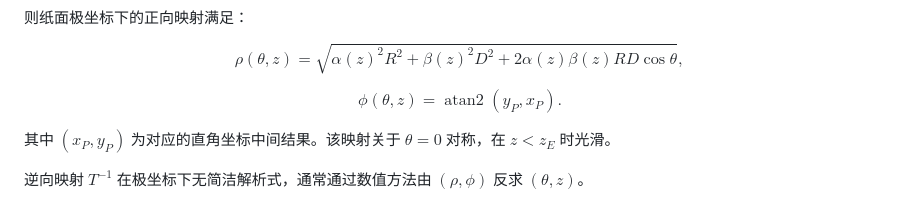
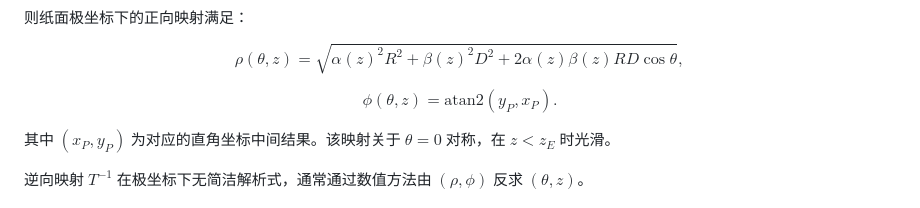
Before and after one commit to sadfaxzda/huazhongbei-2026, a Markdown page: docs/references.md, the part around the change. GitHub-like rendering.

```diff
--- a/docs/references.md
+++ b/docs/references.md
@@ -68,7 +68,7 @@ $$
 $$
 
 $$
-\phi(\theta,z)=\operatorname{atan2}(y_P,x_P).
+\phi(\theta, z) = \text{atan2}(y_P, x_P).
 $$
 
 其中 $(x_P,y_P)$ 为对应的直角坐标中间结果。该映射关于 $\theta=0$ 对称，在 $z<z_E$ 时光滑。
```
